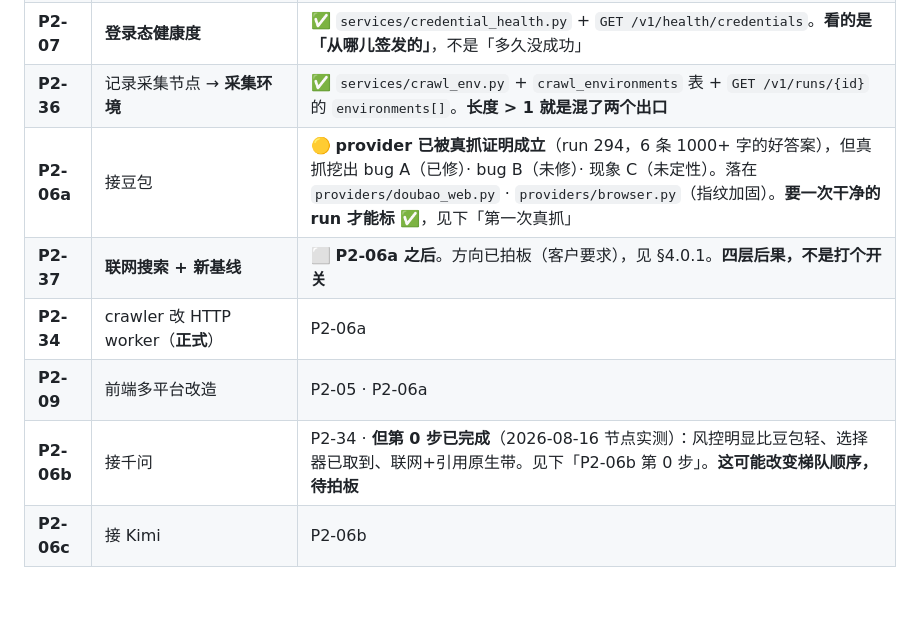
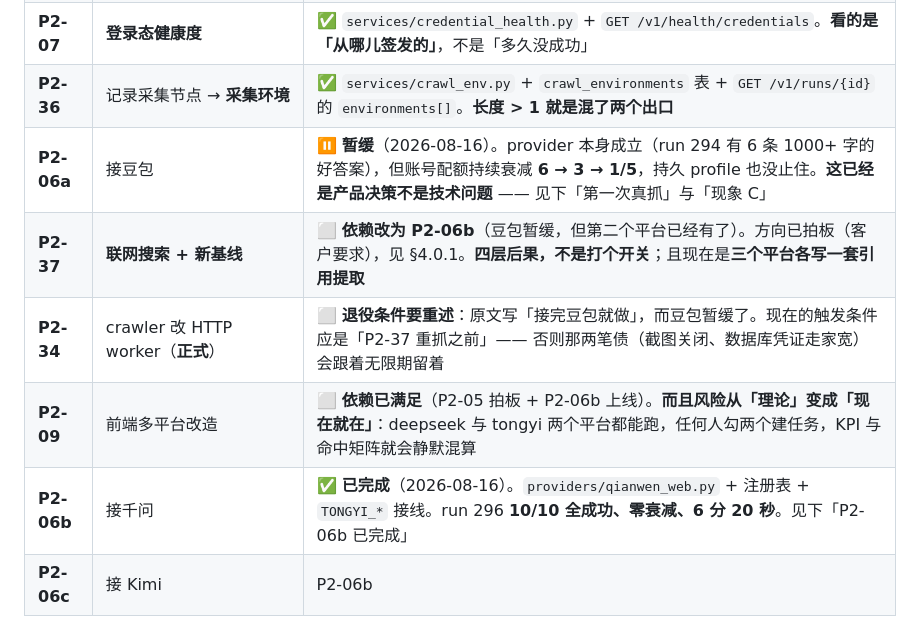
Before and after one commit to xiaxiagaogao/geo-visibility-monitor, a Markdown page: docs/PHASE2.md, the part around one of its changes. Rendered like a GitHub page; blank space fills up the shorter version.

```diff
--- a/docs/PHASE2.md
+++ b/docs/PHASE2.md
@@ -124,11 +124,11 @@ DeepSeek 用 `storage_state`。过期的表现是一批 job 全 `failed` ——
 | **P2-08** | 失败原因分类 | ✅ **后端已落**（`services/failure_kinds.py`），前端展示留给 P2-09 |
 | **P2-07** | **登录态健康度** | ✅ `services/credential_health.py` + `GET /v1/health/credentials`。**看的是「从哪儿签发的」**，不是「多久没成功」 |
 | **P2-36** | 记录采集节点 → **采集环境** | ✅ `services/crawl_env.py` + `crawl_environments` 表 + `GET /v1/runs/{id}` 的 `environments[]`。**长度 > 1 就是混了两个出口** |
-| **P2-06a** | 接豆包 | 🟡 **provider 已被真抓证明成立**（run 294，6 条 1000+ 字的好答案），但真抓挖出 bug A（已修）· bug B（未修）· 现象 C（未定性）。落在 `providers/doubao_web.py` · `providers/browser.py`（指纹加固）。**要一次干净的 run 才能标 ✅**，见下「第一次真抓」 |
-| **P2-37** | **联网搜索 + 新基线** | ⬜ **P2-06a 之后**。方向已拍板（客户要求），见 §4.0.1。**四层后果，不是打个开关** |
-| **P2-34** | crawler 改 HTTP worker（**正式**） | P2-06a |
-| **P2-09** | 前端多平台改造 | P2-05 · P2-06a |
-| **P2-06b** | 接千问 | P2-34 · **但第 0 步已完成**（2026-08-16 节点实测）：风控明显比豆包轻、选择器已取到、联网+引用原生带。见下「P2-06b 第 0 步」。**这可能改变梯队顺序，待拍板** |
+| **P2-06a** | 接豆包 | ⏸ **暂缓**（2026-08-16）。provider 本身成立（run 294 有 6 条 1000+ 字的好答案），但账号配额持续衰减 **6 → 3 → 1/5**，持久 profile 也没止住。**这已经是产品决策不是技术问题** —— 见下「第一次真抓」与「现象 C」 |
+| **P2-37** | **联网搜索 + 新基线** | ⬜ **依赖改为 P2-06b**（豆包暂缓，但第二个平台已经有了）。方向已拍板（客户要求），见 §4.0.1。**四层后果，不是打个开关**；且现在是**三个平台各写一套引用提取** |
+| **P2-34** | crawler 改 HTTP worker（**正式**） | ⬜ **退役条件要重述**：原文写「接完豆包就做」，而豆包暂缓了。现在的触发条件应是「P2-37 重抓之前」—— 否则那两笔债（截图关闭、数据库凭证走家宽）会跟着无限期留着 |
+| **P2-09** | 前端多平台改造 | ⬜ **依赖已满足**（P2-05 拍板 + P2-06b 上线）。**而且风险从「理论」变成「现在就在」**：deepseek 与 tongyi 两个平台都能跑，任何人勾两个建任务，KPI 与命中矩阵就会静默混算 |
+| **P2-06b** | 接千问 | ✅ **已完成**（2026-08-16）。`providers/qianwen_web.py` + 注册表 + `TONGYI_*` 接线。run 296 **10/10 全成功、零衰减、6 分 20 秒**。见下「P2-06b 已完成」 |
 | **P2-06c** | 接 Kimi | P2-06b |
 
 #### ⚠️ 豆包这条路可能不成立（2026-08-15 实测）
```
Also changed, not shown: other parts of docs/PHASE2.md (+49 -0 lines).
